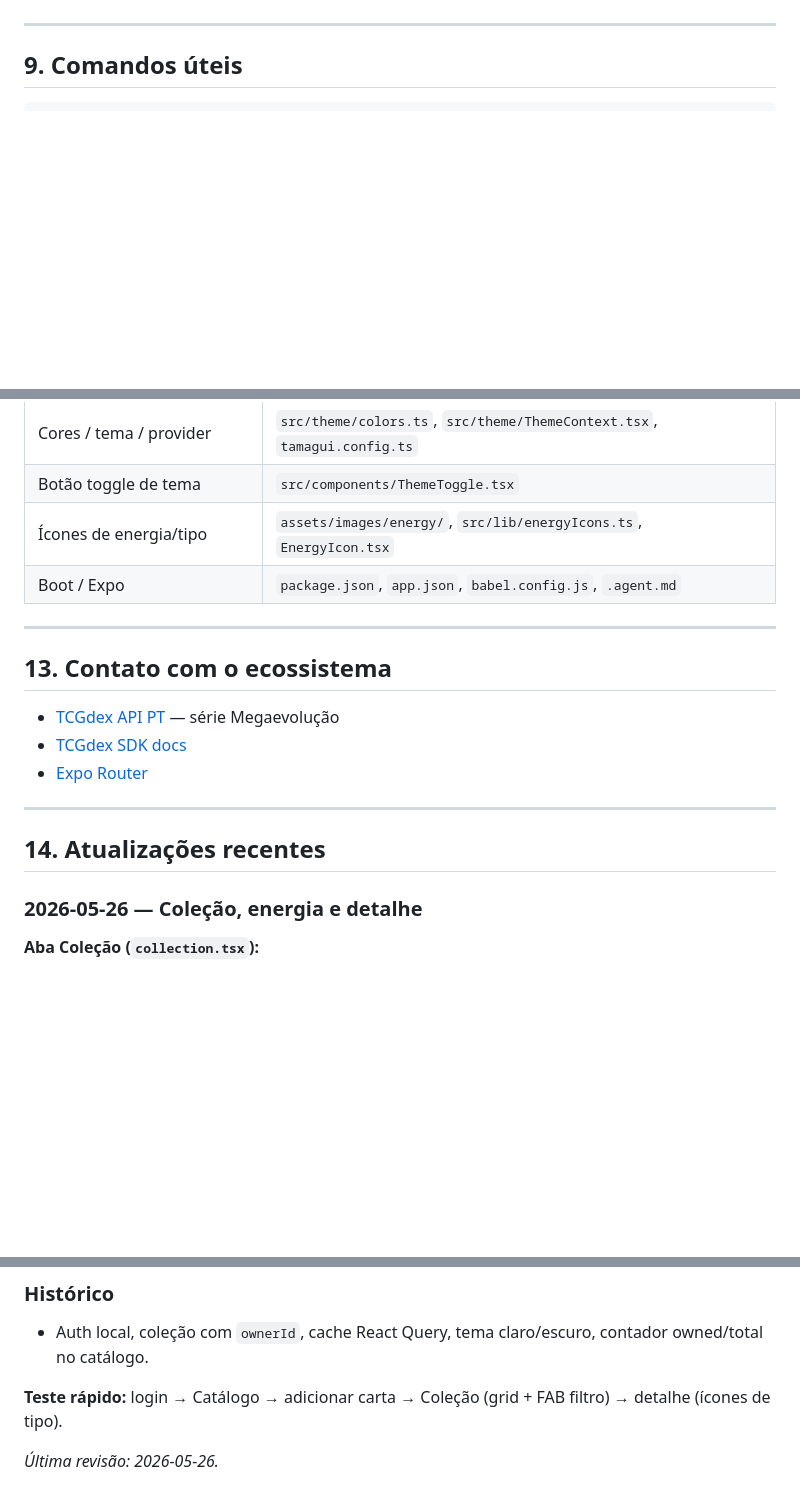
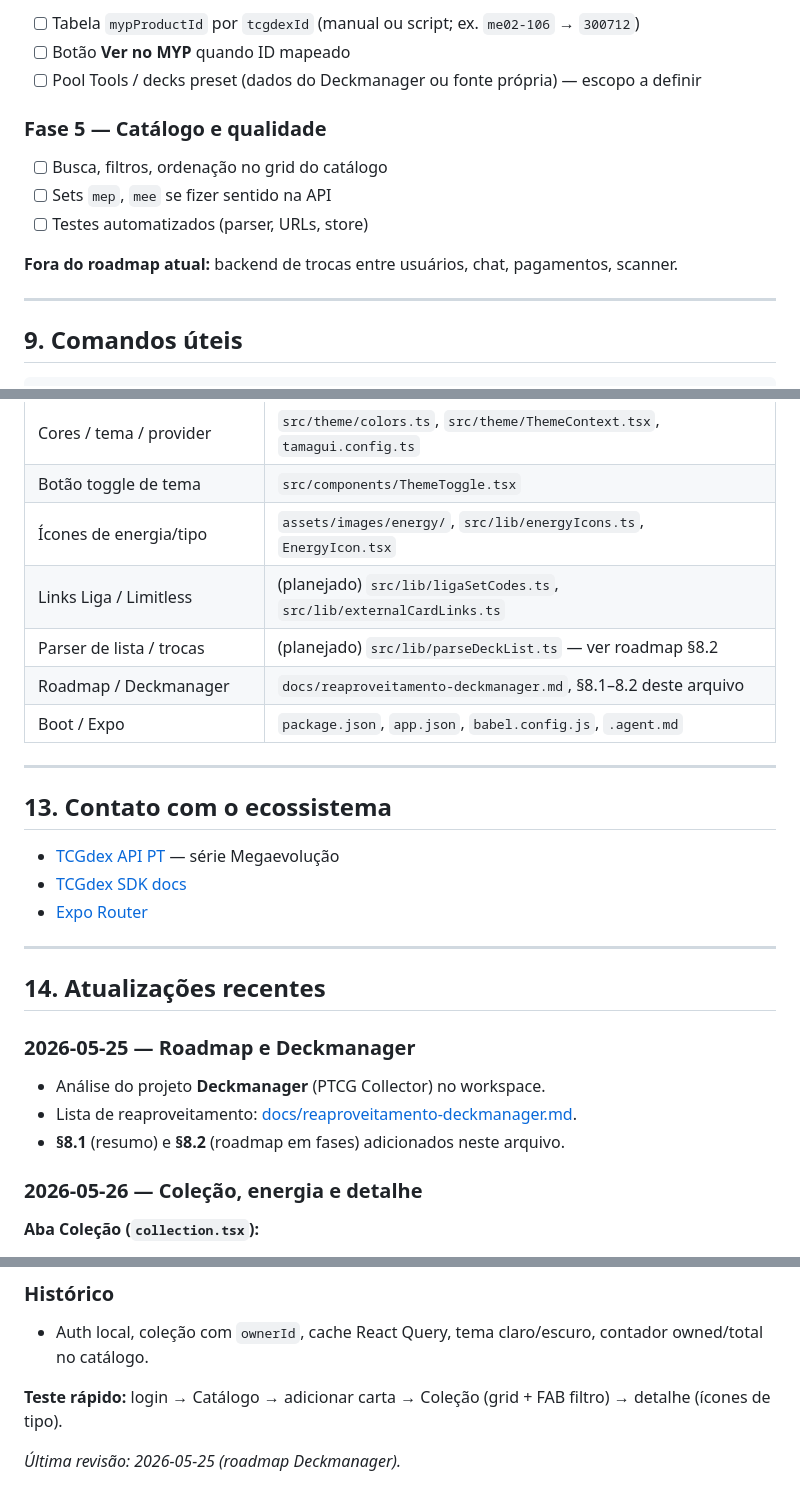
Before and after one commit to thiagonunes11/pokemon-trade-center, a Markdown page: AGENTS.md, 3 parts joined by grey strips. GitHub-like rendering; blank space fills up the shorter version.

Commit message:
add: migration roadmap

```diff
--- a/AGENTS.md
+++ b/AGENTS.md
@@ -312,3 +373,14 @@ interface CollectionCard {
+- [ ] Tabela `mypProductId` por `tcgdexId` (manual ou script; ex. `me02-106` → `300712`)
+- [ ] Botão **Ver no MYP** quando ID mapeado
+- [ ] Pool Tools / decks preset (dados do Deckmanager ou fonte própria) — escopo a definir
+
+### Fase 5 — Catálogo e qualidade
+
+- [ ] Busca, filtros, ordenação no grid do catálogo
+- [ ] Sets `mep`, `mee` se fizer sentido na API
+- [ ] Testes automatizados (parser, URLs, store)
+
+**Fora do roadmap atual:** backend de trocas entre usuários, chat, pagamentos, scanner.
 
 ---
 
@@ -386,6 +458,9 @@ node -e "const T=require('@tcgdex/sdk').default; new T('pt').set.get('me04').the
 | Cores / tema / provider    | `src/theme/colors.ts`, `src/theme/ThemeContext.tsx`, `tamagui.config.ts`     |
 | Botão toggle de tema       | `src/components/ThemeToggle.tsx`                                             |
 | Ícones de energia/tipo     | `assets/images/energy/`, `src/lib/energyIcons.ts`, `EnergyIcon.tsx`          |
+| Links Liga / Limitless     | (planejado) `src/lib/ligaSetCodes.ts`, `src/lib/externalCardLinks.ts`        |
+| Parser de lista / trocas   | (planejado) `src/lib/parseDeckList.ts` — ver roadmap §8.2                      |
+| Roadmap / Deckmanager      | `docs/reaproveitamento-deckmanager.md`, §8.1–8.2 deste arquivo                 |
 | Boot / Expo                | `package.json`, `app.json`, `babel.config.js`, `.agent.md`                   |
 
 ---
@@ -399,6 +474,12 @@ node -e "const T=require('@tcgdex/sdk').default; new T('pt').set.get('me04').the
 ---
 
 ## 14. Atualizações recentes
+
+### 2026-05-25 — Roadmap e Deckmanager
+
+- Análise do projeto **Deckmanager** (PTCG Collector) no workspace.
+- Lista de reaproveitamento: [docs/reaproveitamento-deckmanager.md](./docs/reaproveitamento-deckmanager.md).
+- **§8.1** (resumo) e **§8.2** (roadmap em fases) adicionados neste arquivo.
 
 ### 2026-05-26 — Coleção, energia e detalhe
 
@@ -422,4 +503,4 @@ node -e "const T=require('@tcgdex/sdk').default; new T('pt').set.get('me04').the
 
 **Teste rápido:** login → Catálogo → adicionar carta → Coleção (grid + FAB filtro) → detalhe (ícones de tipo).
 
-_Última revisão: 2026-05-26._
+_Última revisão: 2026-05-25 (roadmap Deckmanager)._
```
Also changed, not shown: other parts of AGENTS.md (+61 -0 lines), docs/reaproveitamento-deckmanager.md (added, +82 -0 lines).
